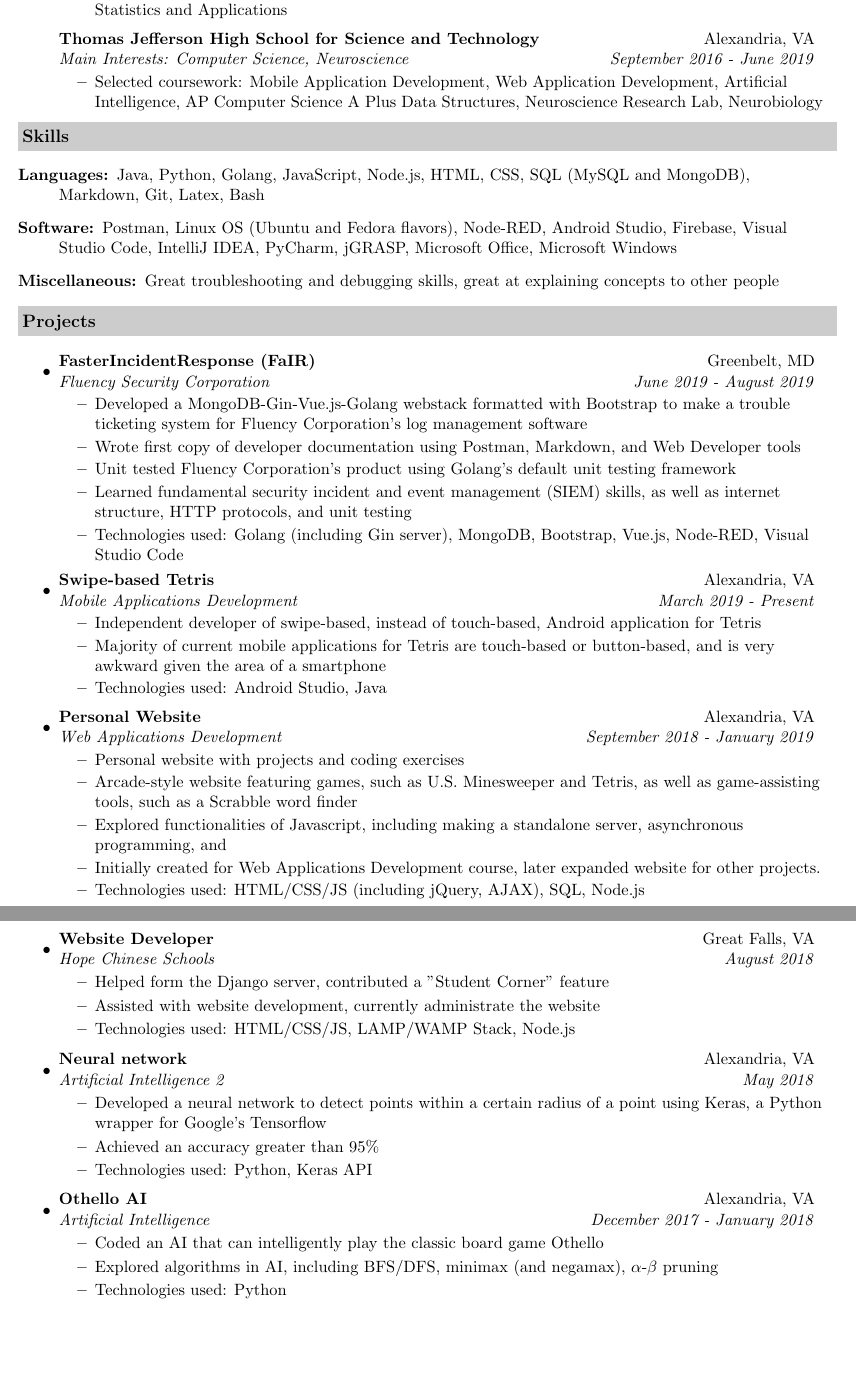
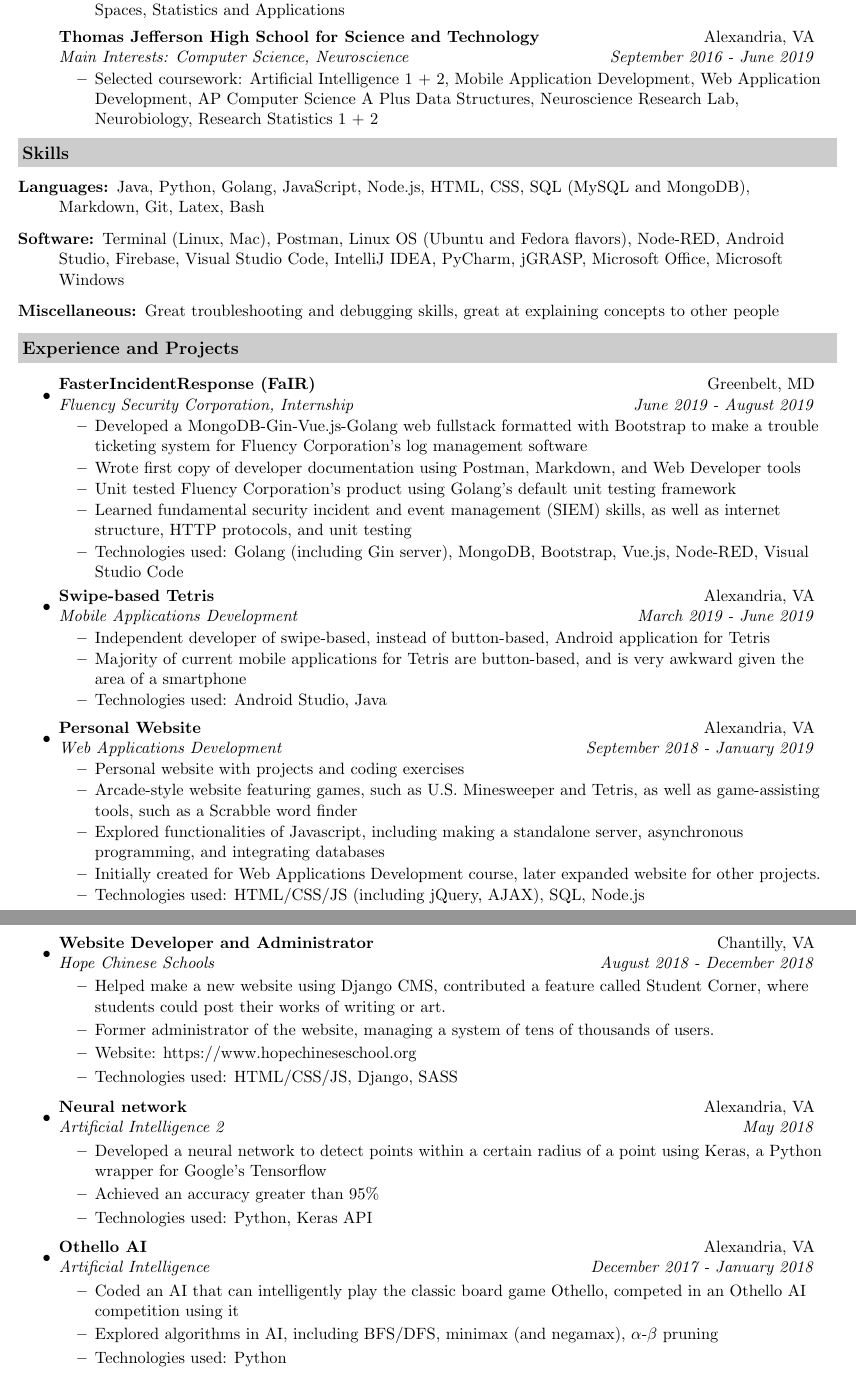
Before and after one commit to 2019aliu/Resume, a LaTeX CV (resume.tex): two parts of pages 1 and 2 of 2, joined at a grey line, cut so that both start at the same text, the shorter picture padded with empty space. Compiled offline with pdfLaTeX.

Commit message:
Updates from Overleaf

```diff
--- a/resume.tex
+++ b/resume.tex
@@ -55,12 +55,12 @@ Atlanta, GA 30332-1400 & https://github.com/2019aliu \\
 \item[]  % empty optional argument means no bullet point
     \ressubheading{Georgia Institute of Technology}{Atlanta, GA}{B.S. Computer Science, 2023 (Planned minor Biomedical Engineering)}{August 2019 - Present}
 	\begin{itemize}
-		\resitem{Selected courses: Data Structures and Algorithms, Linear Algebra with Abstract Vector Spaces, Statistics and Applications}
+		\resitem{Selected courses: Data Structures and Algorithms, Honors Linear Algebra with Abstract Vector Spaces, Statistics and Applications}
 	\end{itemize}
 	\ressubheading{Thomas Jefferson High School for Science and Technology}{Alexandria, VA}{Main Interests: Computer Science, Neuroscience}{September 2016 - June 2019}
 	\begin{itemize}
 % 		\resitem{Senior Research Project: Exploration of Two-Dimensional Materials for Inhibition of the Calcitonin Gene-Related Peptide Pathway for Migraines}
-        \resitem{Selected coursework: Mobile Application Development, Web Application Development, Artificial Intelligence, AP Computer Science A Plus Data Structures, Neuroscience Research Lab, Neurobiology}
+        \resitem{Selected coursework: Artificial Intelligence 1 + 2, Mobile Application Development, Web Application Development, AP Computer Science A Plus Data Structures, Neuroscience Research Lab, Neurobiology, Research Statistics 1 + 2}
 % 		\resitem{Computer Science Courses Taken: Mobile Application Development, Web Application Development, Artificial Intelligence, AP Computer Science A Plus Data Structures, Accelerated Computer Science}
 % 		\resitem{Neuroscience-Related Courses Taken: Neuroscience Research Lab, Neurobiology, AP Biology, Honors Biology}
 	\end{itemize}
@@ -72,28 +72,28 @@ Atlanta, GA 30332-1400 & https://github.com/2019aliu \\
 \item[Languages:]
 Java, Python, Golang, JavaScript, Node.js, HTML, CSS, SQL (MySQL and MongoDB), Markdown, Git, Latex, Bash
 \item[Software:]
-Postman, Linux OS (Ubuntu and Fedora flavors), Node-RED, Android Studio, Firebase, Visual Studio Code, IntelliJ IDEA, PyCharm, jGRASP, Microsoft Office, Microsoft Windows
+Terminal (Linux, Mac), Postman, Linux OS (Ubuntu and Fedora flavors), Node-RED, Android Studio, Firebase, Visual Studio Code, IntelliJ IDEA, PyCharm, jGRASP, Microsoft Office, Microsoft Windows
 \item[Miscellaneous:]
 Great troubleshooting and debugging skills, great at explaining concepts to other people
 \end{description}
 
-\resheading{Projects}
+\resheading{Experience and Projects}
 
 \begin{itemize}
 \item
-    \ressubheading{FasterIncidentResponse (FaIR)}{Greenbelt, MD}{Fluency Security Corporation}{June 2019 - August 2019}
+    \ressubheading{FasterIncidentResponse (FaIR)}{Greenbelt, MD}{Fluency Security Corporation, Internship}{June 2019 - August 2019}
 	\begin{itemize}
-		\resitem{Developed a MongoDB-Gin-Vue.js-Golang webstack formatted with Bootstrap to make a trouble ticketing system for Fluency Corporation's log management software}
+		\resitem{Developed a MongoDB-Gin-Vue.js-Golang web fullstack formatted with Bootstrap to make a trouble ticketing system for Fluency Corporation's log management software}
 		\resitem{Wrote first copy of developer documentation using Postman, Markdown, and Web Developer tools}
 		\resitem{Unit tested Fluency Corporation's product using Golang's default unit testing framework}
 		\resitem{Learned fundamental security incident and event management (SIEM) skills, as well as internet structure, HTTP protocols, and unit testing}
 		\resitem{Technologies used: Golang (including Gin server), MongoDB, Bootstrap, Vue.js, Node-RED, Visual Studio Code}
 	\end{itemize}
 \item
-    \ressubheading{Swipe-based Tetris}{Alexandria, VA}{Mobile Applications Development}{March 2019 - Present}
+    \ressubheading{Swipe-based Tetris}{Alexandria, VA}{Mobile Applications Development}{March 2019 - June 2019}
 	\begin{itemize}
-		\resitem{Independent developer of swipe-based, instead of touch-based, Android application for Tetris}
-		\resitem{Majority of current mobile applications for Tetris are touch-based or button-based, and is very awkward given the area of a smartphone}
+		\resitem{Independent developer of swipe-based, instead of button-based, Android application for Tetris}
+		\resitem{Majority of current mobile applications for Tetris are button-based, and is very awkward given the area of a smartphone}
 		\resitem{Technologies used: Android Studio, Java}
 	\end{itemize}
 % \item
@@ -108,17 +108,18 @@ Great troubleshooting and debugging skills, great at explaining concepts to othe
 	\begin{itemize}
 		\resitem{Personal website with projects and coding exercises}
 		\resitem{Arcade-style website featuring games, such as U.S. Minesweeper and Tetris, as well as game-assisting tools, such as a Scrabble word finder}
-		\resitem{Explored functionalities of Javascript, including making a standalone server, asynchronous programming, and }
+		\resitem{Explored functionalities of Javascript, including making a standalone server, asynchronous programming, and integrating databases}
 		\resitem{Initially created for Web Applications Development course, later expanded website for other projects.}
 		\resitem{Technologies used: HTML/CSS/JS (including jQuery, AJAX), SQL, Node.js}
 	\end{itemize}
 \pagebreak
 \item
-    \ressubheading{Website Developer}{Great Falls, VA}{Hope Chinese Schools}{August 2018}
+    \ressubheading{Website Developer and Administrator}{Chantilly, VA}{Hope Chinese Schools}{August 2018 - December 2018}
 	\begin{itemize}
-		\resitem{Helped form the Django server, contributed a "Student Corner" feature}
-		\resitem{Assisted with website development, currently administrate the website}
-		\resitem{Technologies used: HTML/CSS/JS, LAMP/WAMP Stack, Node.js}
+		\resitem{Helped make a new website using Django CMS, contributed a feature called Student Corner, where students could post their works of writing or art.}
+		\resitem{Former administrator of the website, managing a system of tens of thousands of users.}
+		\resitem{Website: https://www.hopechineseschool.org}
+		\resitem{Technologies used: HTML/CSS/JS, Django, SASS}
 	\end{itemize}
 % \pagebreak
 \item
@@ -134,7 +135,7 @@ Great troubleshooting and debugging skills, great at explaining concepts to othe
 \item
     \ressubheading{Othello AI}{Alexandria, VA}{Artificial Intelligence}{December 2017 - January 2018}
     \begin{itemize}
-        \resitem{Coded an AI that can intelligently play the classic board game Othello}
+        \resitem{Coded an AI that can intelligently play the classic board game Othello, competed in an Othello AI competition using it}
         \resitem{Explored algorithms in AI, including BFS/DFS, minimax (and negamax), $\alpha$-$\beta$ pruning}
         \resitem{Technologies used: Python}
     \end{itemize}
```
Also changed, not shown: cv.tex (+4 -1 lines), cv.pdf (added), resume.pdf (added), resumeShort.pdf (added), resume.tex (7 more changed lines).
